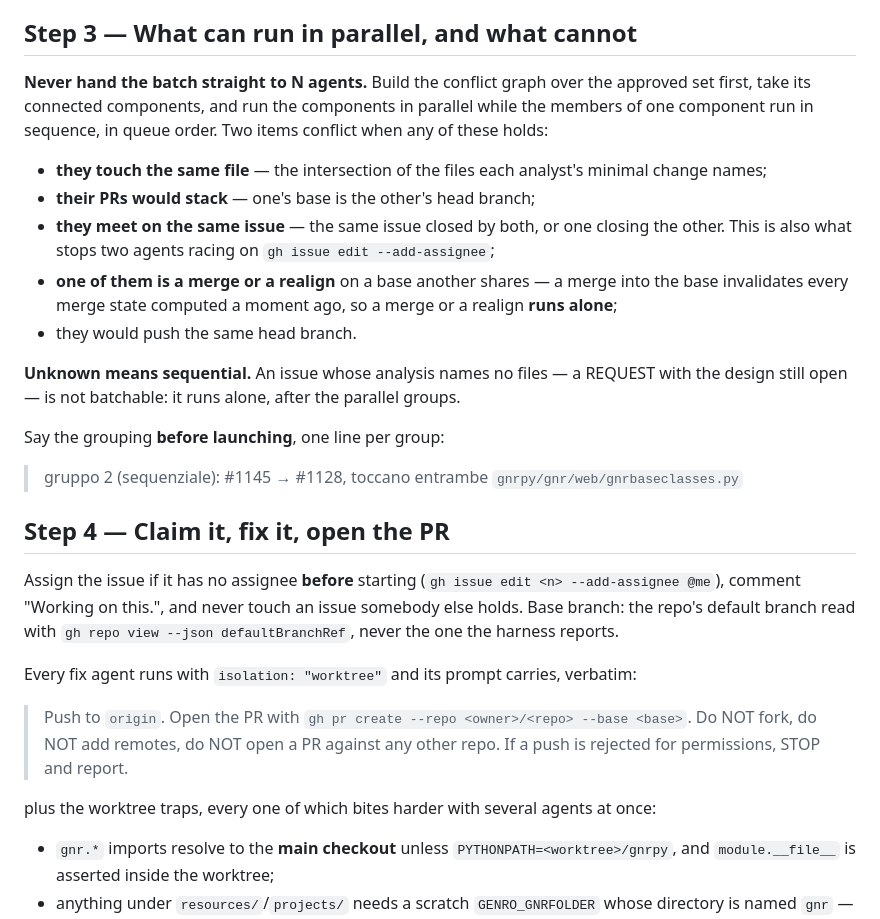
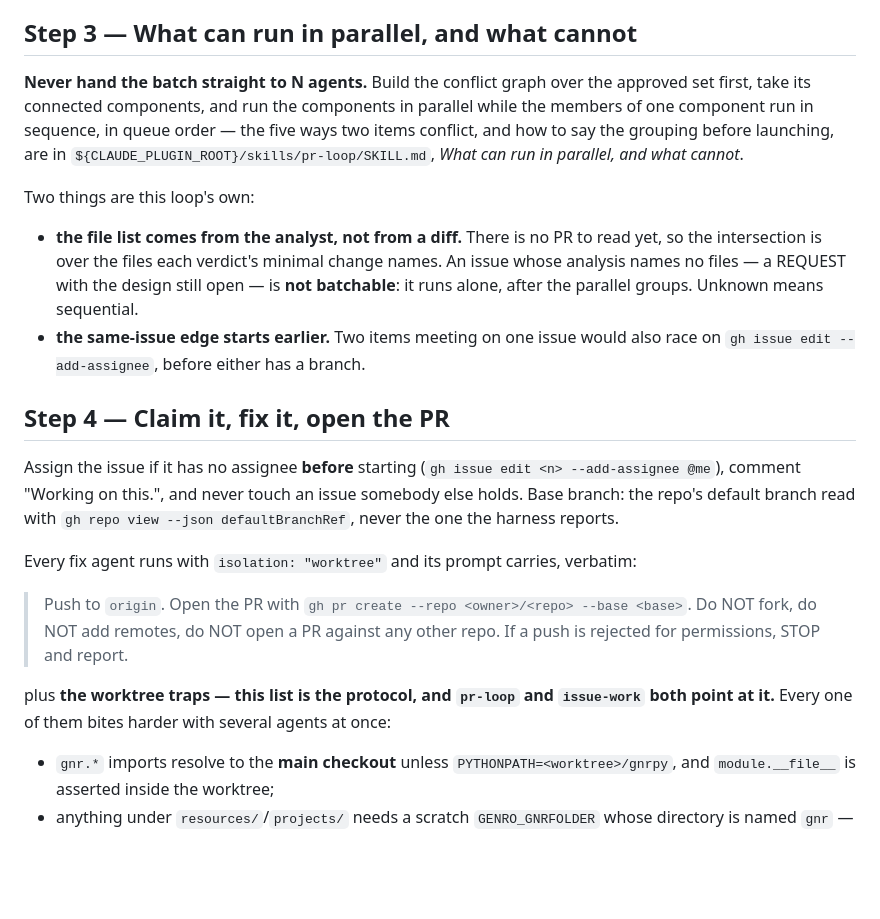
Before and after one commit to fporcari/git-workflow, a Markdown page: skills/issue-loop/SKILL.md, the part around the change. GitHub-like rendering; blank space fills up the shorter version.

Commit message:
The last two duplications: each loop owns one rule, and cites the other
The conflict graph and the worktree traps were each written out twice, and
the two copies had already started to diverge — which is the whole argument
against keeping them.

pr-loop owns the conflict graph. It had the concrete probes (gh pr diff,
baseRefName/headRefName, closingIssuesReferences) and it was already the
cited source for the four-line proposal block, so the direction was set. Its
bullets now read for both loops: the file-set edge names where the list comes
from when there is no PR to diff yet, and the merge/realign edge no longer
speaks only in A1/A3.

issue-loop owns the worktree traps. issue-work already pointed at them there,
so it was canonical in practice and not in name. pr-loop now points there
too, from the one place a batch makes them matter.

What issue-loop keeps of the conflict graph is only what is genuinely its
own and was the actual divergence: an issue's files come from the analyst's
verdict rather than a diff, an analysis naming no files is not batchable at
all, and the same-issue edge exists before either item has a branch, because
two agents would otherwise race on --add-assignee.

Every ${CLAUDE_PLUGIN_ROOT} pointer in skills/ and commands/ resolves, and
every section title cited by name exists.

```diff
--- a/skills/issue-loop/SKILL.md
+++ b/skills/issue-loop/SKILL.md
@@ -134,29 +134,21 @@ should do, and you move on.
 ## Step 3 — What can run in parallel, and what cannot
 
 **Never hand the batch straight to N agents.** Build the conflict graph over
-the approved set first, take its connected components, and run the
-components in parallel while the members of one component run in sequence,
-in queue order. Two items conflict when any of these holds:
+the approved set first, take its connected components, and run the components
+in parallel while the members of one component run in sequence, in queue
+order — the five ways two items conflict, and how to say the grouping before
+launching, are in `${CLAUDE_PLUGIN_ROOT}/skills/pr-loop/SKILL.md`, *What can
+run in parallel, and what cannot*.
 
-- **they touch the same file** — the intersection of the files each
-  analyst's minimal change names;
-- **their PRs would stack** — one's base is the other's head branch;
-- **they meet on the same issue** — the same issue closed by both, or one
-  closing the other. This is also what stops two agents racing on
-  `gh issue edit --add-assignee`;
-- **one of them is a merge or a realign** on a base another shares — a merge
-  into the base invalidates every merge state computed a moment ago, so a
-  merge or a realign **runs alone**;
-- they would push the same head branch.
+Two things are this loop's own:
 
-**Unknown means sequential.** An issue whose analysis names no files — a
-REQUEST with the design still open — is not batchable: it runs alone, after
-the parallel groups.
-
-Say the grouping **before launching**, one line per group:
-
-> gruppo 2 (sequenziale): #1145 → #1128, toccano entrambe
-> `gnrpy/gnr/web/gnrbaseclasses.py`
+- **the file list comes from the analyst, not from a diff.** There is no PR to
+  read yet, so the intersection is over the files each verdict's minimal
+  change names. An issue whose analysis names no files — a REQUEST with the
+  design still open — is **not batchable**: it runs alone, after the parallel
+  groups. Unknown means sequential.
+- **the same-issue edge starts earlier.** Two items meeting on one issue would
+  also race on `gh issue edit --add-assignee`, before either has a branch.
 
 ## Step 4 — Claim it, fix it, open the PR
 
@@ -173,8 +165,9 @@ verbatim:
 > --base <base>`. Do NOT fork, do NOT add remotes, do NOT open a PR against
 > any other repo. If a push is rejected for permissions, STOP and report.
 
-plus the worktree traps, every one of which bites harder with several agents
-at once:
+plus **the worktree traps — this list is the protocol, and `pr-loop` and
+`issue-work` both point at it.** Every one of them bites harder with several
+agents at once:
 
 - `gnr.*` imports resolve to the **main checkout** unless
   `PYTHONPATH=<worktree>/gnrpy`, and `module.__file__` is asserted inside the
```
Also changed, not shown: skills/pr-loop/SKILL.md (+14 -7 lines).
